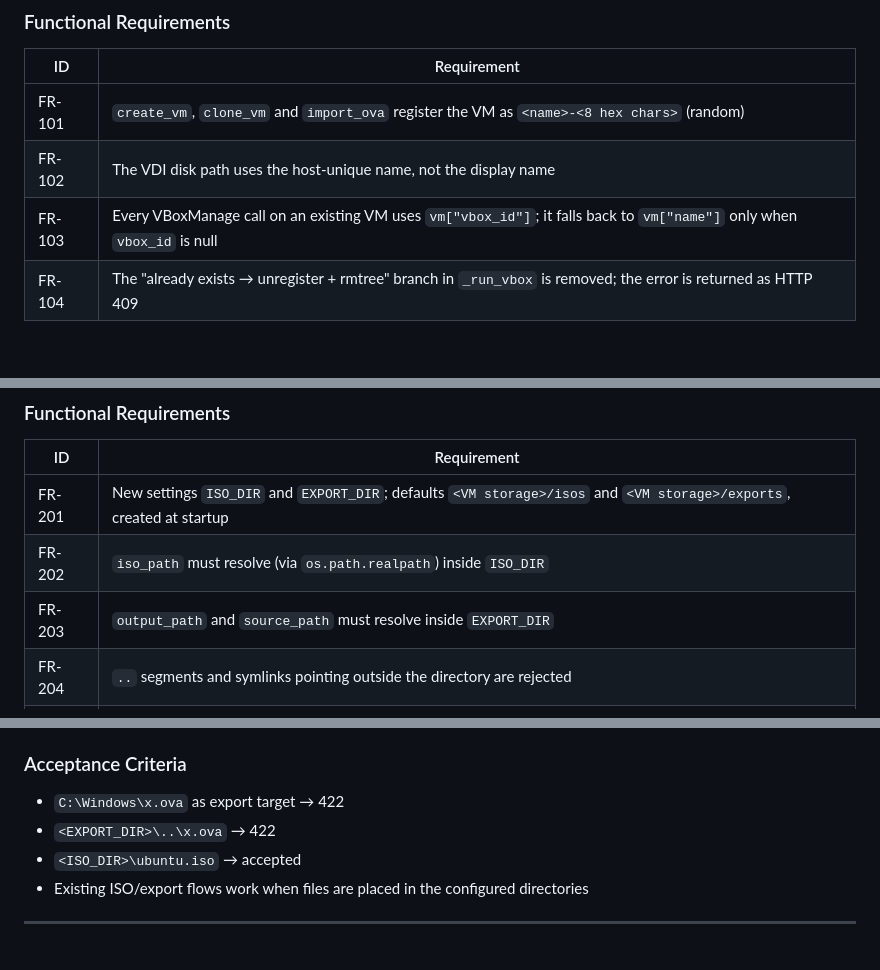
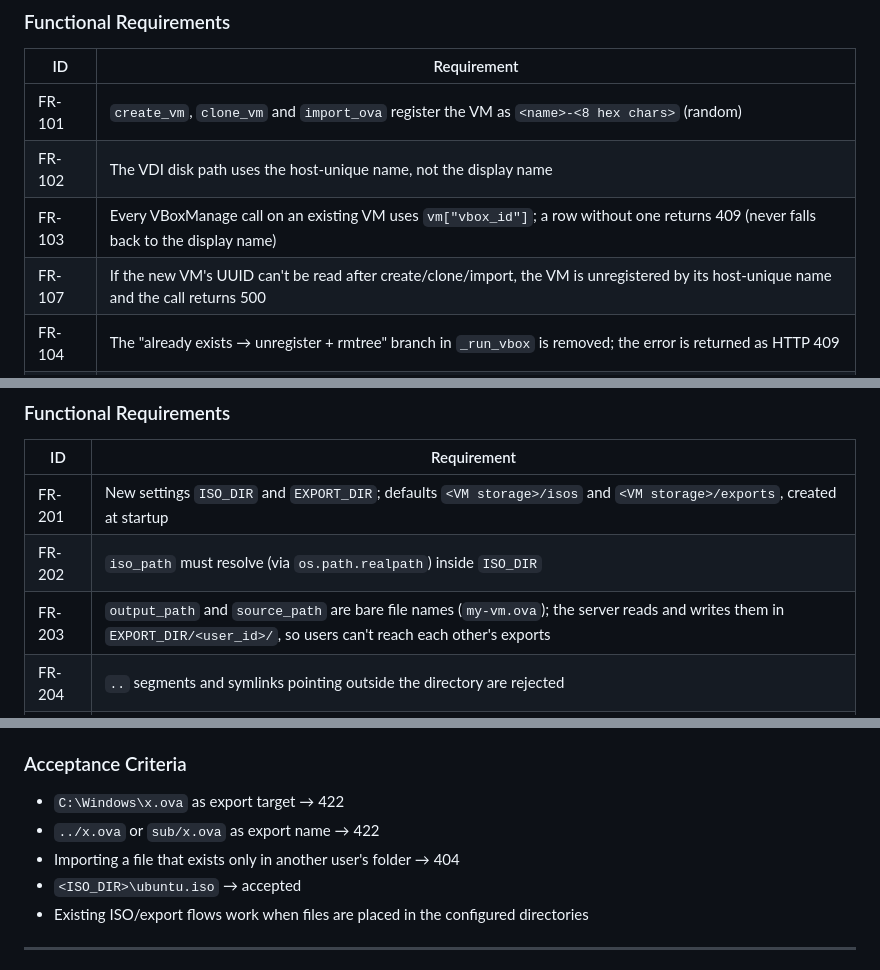
Before and after one commit to anassoooo/NexVM, a Markdown page: specs/012-security-hardening/spec.md, 3 parts joined by grey strips. Rendered like a GitHub page; blank space fills up the shorter version.

```diff
--- a/specs/012-security-hardening/spec.md
+++ b/specs/012-security-hardening/spec.md
@@ -38,7 +38,8 @@ The orphan auto-purge is removed.
 |---|---|
 | FR-101 | `create_vm`, `clone_vm` and `import_ova` register the VM as `<name>-<8 hex chars>` (random) |
 | FR-102 | The VDI disk path uses the host-unique name, not the display name |
-| FR-103 | Every VBoxManage call on an existing VM uses `vm["vbox_id"]`; it falls back to `vm["name"]` only when `vbox_id` is null |
+| FR-103 | Every VBoxManage call on an existing VM uses `vm["vbox_id"]`; a row without one returns 409 (never falls back to the display name) |
+| FR-107 | If the new VM's UUID can't be read after create/clone/import, the VM is unregistered by its host-unique name and the call returns 500 |
 | FR-104 | The "already exists → unregister + rmtree" branch in `_run_vbox` is removed; the error is returned as HTTP 409 |
 | FR-105 | The display `name` stored in the database and shown in the UI is unchanged |
 | FR-106 | Existing VMs keep working with no data migration (all 4 have `vbox_id`) |
@@ -70,7 +71,7 @@ Each path must resolve inside a configured directory.
 |---|---|
 | FR-201 | New settings `ISO_DIR` and `EXPORT_DIR`; defaults `<VM storage>/isos` and `<VM storage>/exports`, created at startup |
 | FR-202 | `iso_path` must resolve (via `os.path.realpath`) inside `ISO_DIR` |
-| FR-203 | `output_path` and `source_path` must resolve inside `EXPORT_DIR` |
+| FR-203 | `output_path` and `source_path` are bare file names (`my-vm.ova`); the server reads and writes them in `EXPORT_DIR/<user_id>/`, so users can't reach each other's exports |
 | FR-204 | `..` segments and symlinks pointing outside the directory are rejected |
 | FR-205 | Rejection returns HTTP 422 with a message naming the allowed directory |
 | FR-206 | The AI `attach_iso` path goes through the same check |
@@ -79,7 +80,8 @@ Each path must resolve inside a configured directory.
 ### Acceptance Criteria
 
 - `C:\Windows\x.ova` as export target → 422
-- `<EXPORT_DIR>\..\x.ova` → 422
+- `../x.ova` or `sub/x.ova` as export name → 422
+- Importing a file that exists only in another user's folder → 404
 - `<ISO_DIR>\ubuntu.iso` → accepted
 - Existing ISO/export flows work when files are placed in the configured directories
 
```
Also changed, not shown: .specify/memory/constitution.md (+2 -0 lines), README.md (+1 -1 lines).
